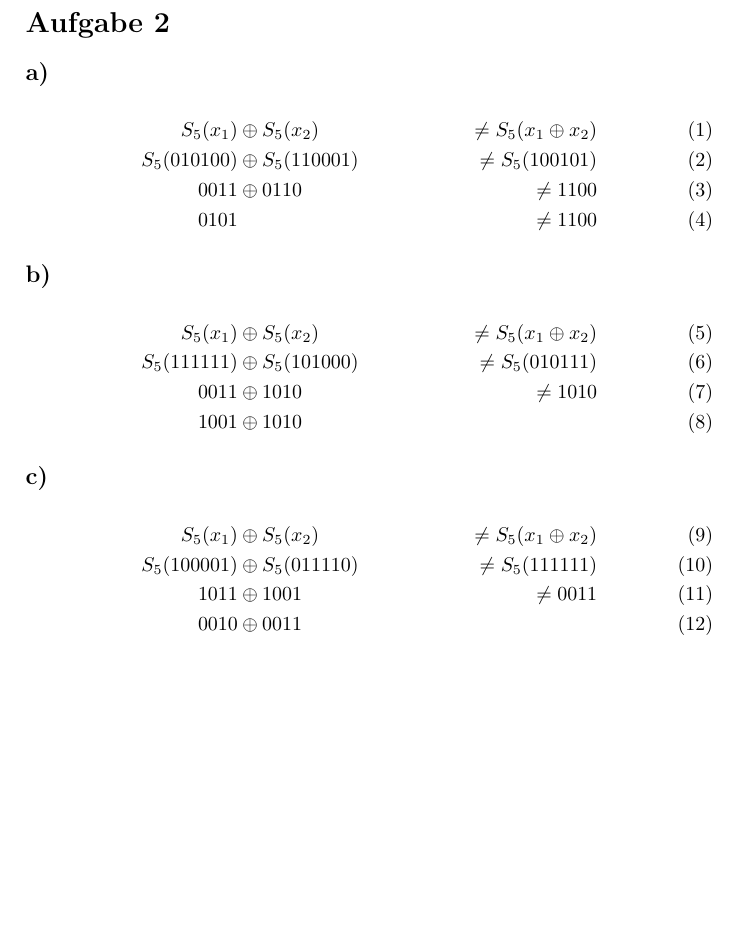
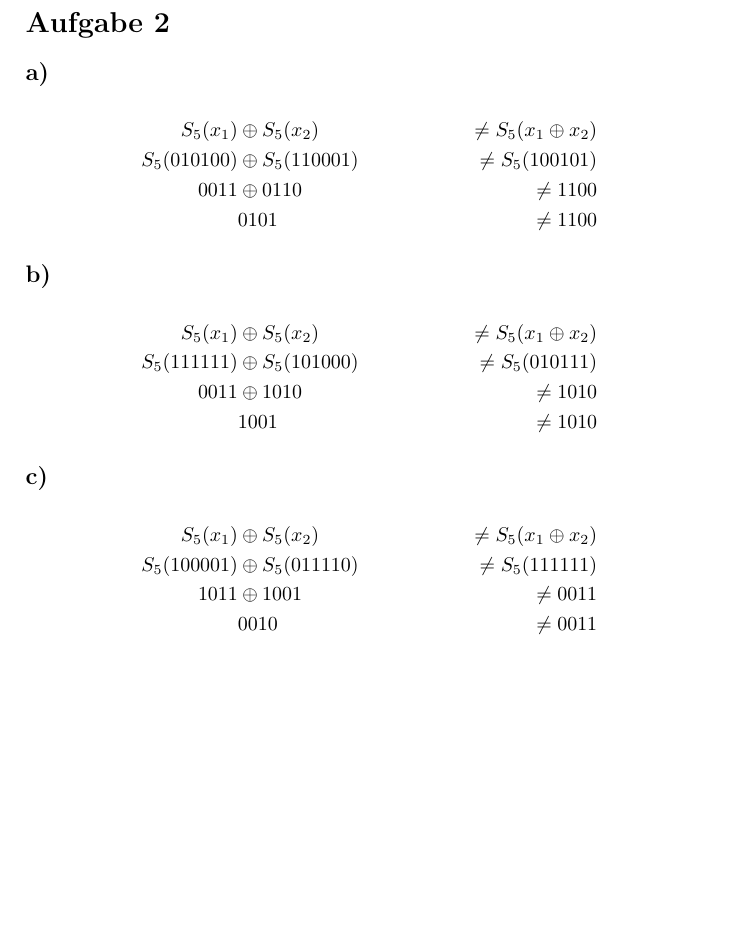
Before and after one commit to kiwi11000/RUB-ITS, a LaTeX problem sheet (Einfuehrung-in-Kryptographie-und-Datensicherheit-1/Uebungen/05-loesung-aufgabe-02.tex): part of the page, cut so that both start at the same text. Compiled offline with pdfLaTeX.

Commit message:
kleinere Anpassungen am Layout der Formeln bzw. des Textes in 4

```diff
--- a/Einfuehrung-in-Kryptographie-und-Datensicherheit-1/Uebungen/05-loesung-aufgabe-02.tex
+++ b/Einfuehrung-in-Kryptographie-und-Datensicherheit-1/Uebungen/05-loesung-aufgabe-02.tex
@@ -15,27 +15,27 @@
 
 \section*{Aufgabe 2}
 \subsection*{a)}
-\begin{align}
+\begin{align*}
 S_{5}(x_{1}) &\oplus S_{5}(x_{2}) &\neq S_{5}(x_{1} \oplus x_{2}) \\
 S_{5}(010100) &\oplus S_{5}(110001) &\neq S_{5}(100101)\\
 0011 &\oplus 0110 &\neq 1100\\
-0101 &&\neq 1100
-\end{align}
+& 0101 &\neq 1100
+\end{align*}
 
 \subsection*{b)}
-\begin{align}
+\begin{align*}
 S_{5}(x_{1}) &\oplus S_{5}(x_{2}) &\neq S_{5}(x_{1} \oplus x_{2}) \\
 S_{5}(111111) &\oplus S_{5}(101000) &\neq S_{5}(010111)\\
 0011 &\oplus 1010 &\neq 1010\\
-1001 &\oplus 1010
-\end{align}
+& 1001 &\neq 1010
+\end{align*}
 
 \subsection*{c)}
-\begin{align}
+\begin{align*}
 S_{5}(x_{1}) &\oplus S_{5}(x_{2}) &\neq S_{5}(x_{1} \oplus x_{2}) \\
 S_{5}(100001) &\oplus S_{5}(011110) &\neq S_{5}(111111)\\
 1011 &\oplus 1001 &\neq 0011\\
-0010 &\oplus 0011
-\end{align}
+& 0010 &\neq 0011
+\end{align*}
 
 \end{document}
```
Also changed, not shown: Einfuehrung-in-Kryptographie-und-Datensicherheit-1/Uebungen/05-loesung-aufgabe-04.tex (+2 -2 lines).
